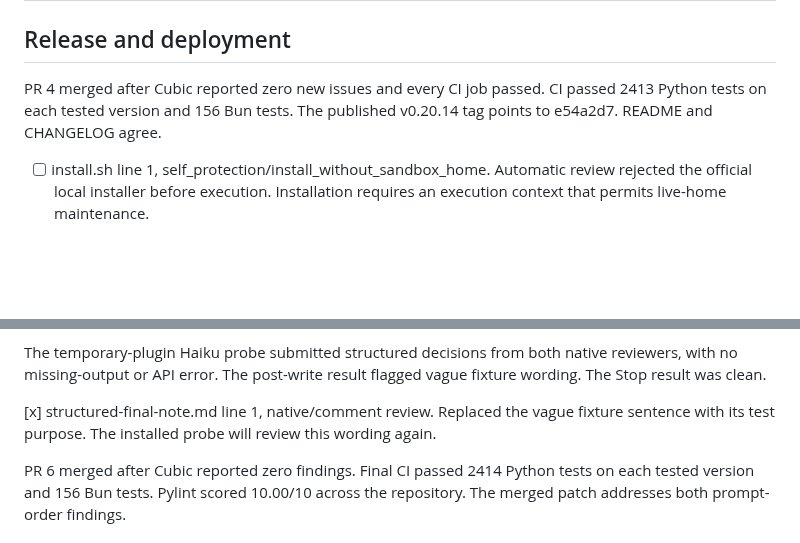
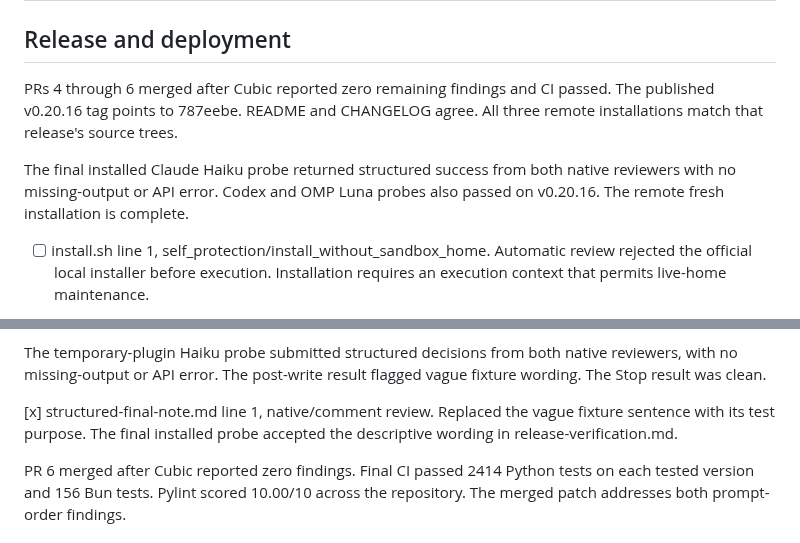
Before and after one commit to michaelheichler/agent-discipline-watcher, a Markdown page: tasks/validation.md, 2 parts joined by grey strips. GitHub-like rendering; blank space fills up the shorter version.

Commit message:
Record verified remote ADW installation

```diff
--- a/tasks/validation.md
+++ b/tasks/validation.md
@@ -2,9 +2,13 @@
 
 ## Release and deployment
 
-PR 4 merged after Cubic reported zero new issues and every CI job passed.
-CI passed 2413 Python tests on each tested version and 156 Bun tests.
-The published v0.20.14 tag points to e54a2d7. README and CHANGELOG agree.
+PRs 4 through 6 merged after Cubic reported zero remaining findings and CI
+passed. The published v0.20.16 tag points to 787eebe. README and CHANGELOG
+agree. All three remote installations match that release's source trees.
+
+The final installed Claude Haiku probe returned structured success from both
+native reviewers with no missing-output or API error. Codex and OMP Luna
+probes also passed on v0.20.16. The remote fresh installation is complete.
 
 - [ ] install.sh line 1, self_protection/install_without_sandbox_home. Automatic review rejected the official local installer before execution. Installation requires an execution context that permits live-home maintenance.
 
@@ -53,7 +57,7 @@ The temporary-plugin Haiku probe submitted structured decisions from both
 native reviewers, with no missing-output or API error. The post-write result
 flagged vague fixture wording. The Stop result was clean.
 
-[x] structured-final-note.md line 1, native/comment review. Replaced the vague fixture sentence with its test purpose. The installed probe will review this wording again.
+[x] structured-final-note.md line 1, native/comment review. Replaced the vague fixture sentence with its test purpose. The final installed probe accepted the descriptive wording in release-verification.md.
 
 PR 6 merged after Cubic reported zero findings. Final CI passed 2414 Python
 tests on each tested version and 156 Bun tests. Pylint scored 10.00/10 across
```
Also changed, not shown: tasks/todo.md (+5 -3 lines).
